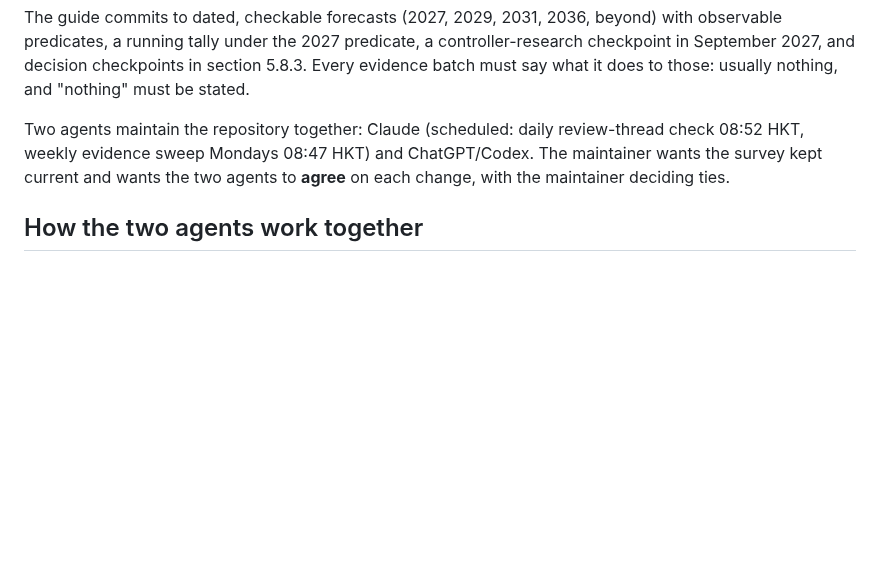
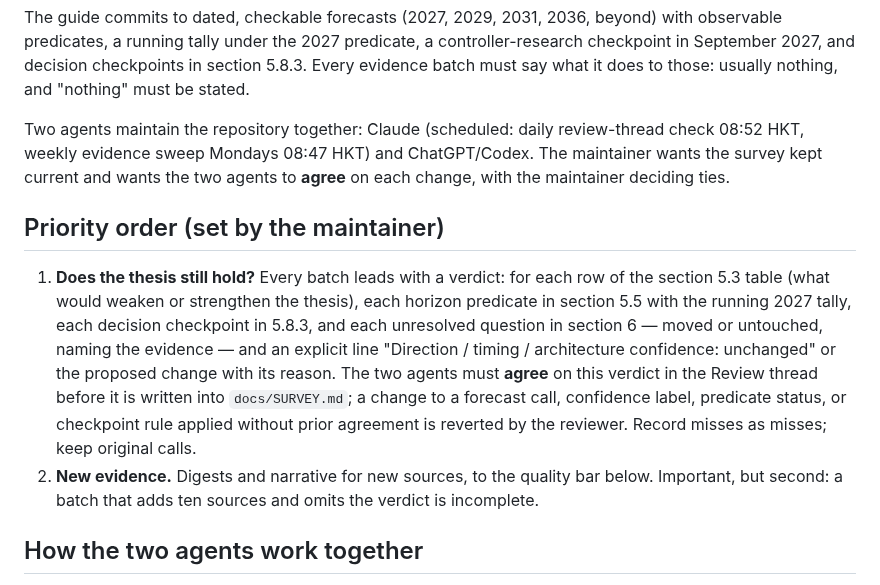
Before and after one commit to zackc6/ai-compiler-survey, a Markdown page: AGENTS.md, the part around the change. Rendered like a GitHub page; blank space fills up the shorter version.

```diff
--- a/AGENTS.md
+++ b/AGENTS.md
@@ -9,6 +9,11 @@ The maintainer (Zack) keeps a living survey and design guide for next-generation
 The guide commits to dated, checkable forecasts (2027, 2029, 2031, 2036, beyond) with observable predicates, a running tally under the 2027 predicate, a controller-research checkpoint in September 2027, and decision checkpoints in section 5.8.3. Every evidence batch must say what it does to those: usually nothing, and "nothing" must be stated.
 
 Two agents maintain the repository together: Claude (scheduled: daily review-thread check 08:52 HKT, weekly evidence sweep Mondays 08:47 HKT) and ChatGPT/Codex. The maintainer wants the survey kept current and wants the two agents to **agree** on each change, with the maintainer deciding ties.
+
+## Priority order (set by the maintainer)
+
+1. **Does the thesis still hold?** Every batch leads with a verdict: for each row of the section 5.3 table (what would weaken or strengthen the thesis), each horizon predicate in section 5.5 with the running 2027 tally, each decision checkpoint in 5.8.3, and each unresolved question in section 6 — moved or untouched, naming the evidence — and an explicit line "Direction / timing / architecture confidence: unchanged" or the proposed change with its reason. The two agents must **agree** on this verdict in the Review thread before it is written into `docs/SURVEY.md`; a change to a forecast call, confidence label, predicate status, or checkpoint rule applied without prior agreement is reverted by the reviewer. Record misses as misses; keep original calls.
+2. **New evidence.** Digests and narrative for new sources, to the quality bar below. Important, but second: a batch that adds ten sources and omits the verdict is incomplete.
 
 ## How the two agents work together
 
```
Also changed, not shown: STATUS.md (+13 -0 lines).
